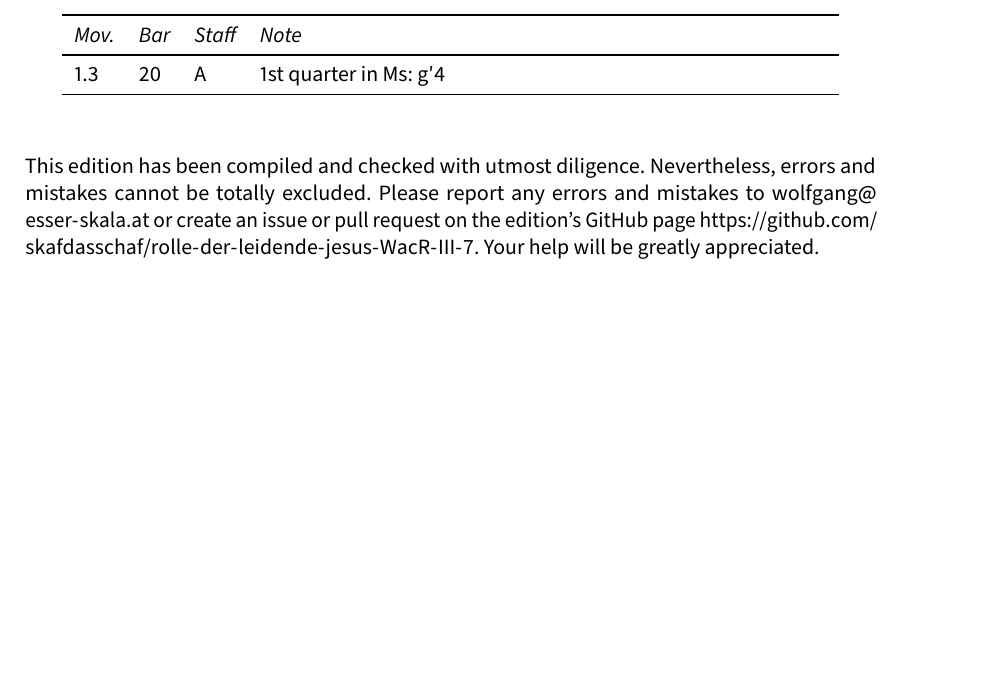
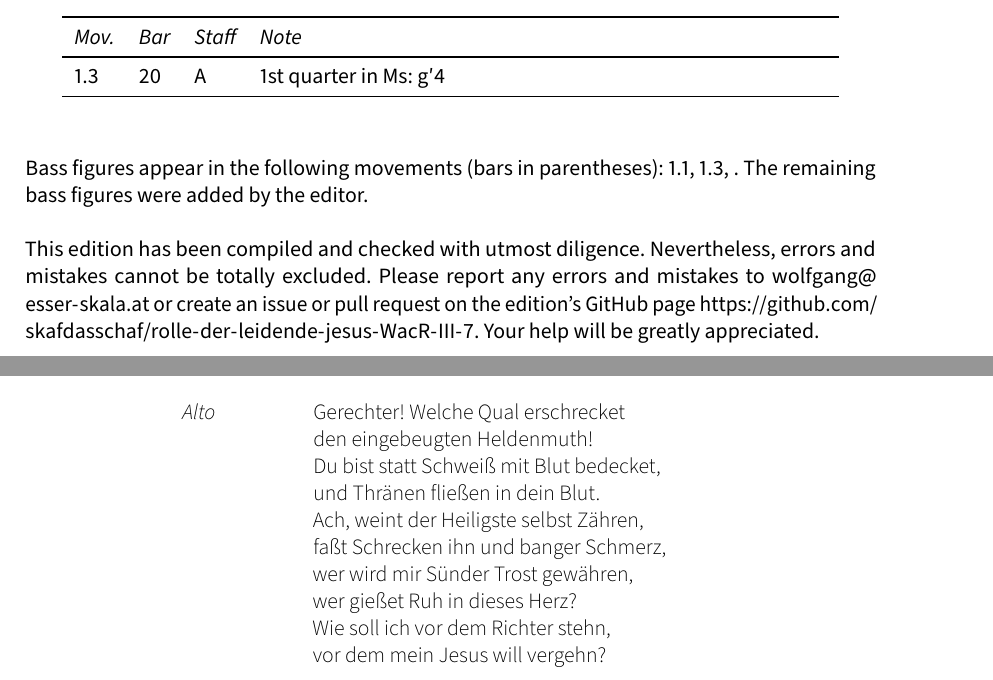
Before and after one commit to edition-esser-skala/rolle-der-leidende-jesus-WacR-III-7, a LaTeX document (front_matter/critical_report.tex): part of page 3 of 6 before the commit and two parts of pages 3 and 6 of 6 after it, the two joined at a grey line, cut so that both start at the same text, the shorter picture padded with empty space. Compiled offline with LuaLaTeX; a missing font is replaced by an installed copy or a similar font.

Commit message:
gerechter

```diff
--- a/front_matter/critical_report.tex
+++ b/front_matter/critical_report.tex
@@ -260,6 +260,7 @@ In general, this edition closely follows the manuscript. Any changes that were i
 	\bottomrule
 \end{longtable}
 
+Bass figures appear in the following movements (bars in parentheses): 1.1, 1.3, . The remaining bass figures were added by the editor.
 
 This edition has been compiled and checked with utmost diligence. Nevertheless, errors and mistakes cannot be totally excluded. Please report any errors and mistakes to \url{wolfgang@esser-skala.at} or create an issue or pull request on the edition’s GitHub page \url{https://github.com/skafdasschaf/rolle-der-leidende-jesus-WacR-III-7}. Your help will be greatly appreciated.
 
@@ -324,6 +325,22 @@ Wolfgang Esser-Skala}
 	hat ihn sein Gott geschlagen!
 \end{description}
 
+\lyrefsection{gerechter}
+
+\begin{description}
+	\item[Alto]
+	Gerechter! Welche Qual erschrecket\\
+	den eingebeugten Heldenmuth!\\
+	Du bist statt Schweiß mit Blut bedecket,\\
+	und Thränen fließen in dein Blut.\\
+	Ach, weint der Heiligste selbst Zähren,\\
+	faßt Schrecken ihn und banger Schmerz,\\
+	wer wird mir Sünder Trost gewähren,\\
+	wer gießet Ruh in dieses Herz?\\
+	Wie soll ich vor dem Richter stehn,\\
+	vor dem mein Jesus will vergehn?
+\end{description}
+
 
 
 
```
Also changed, not shown: 9 other files.
